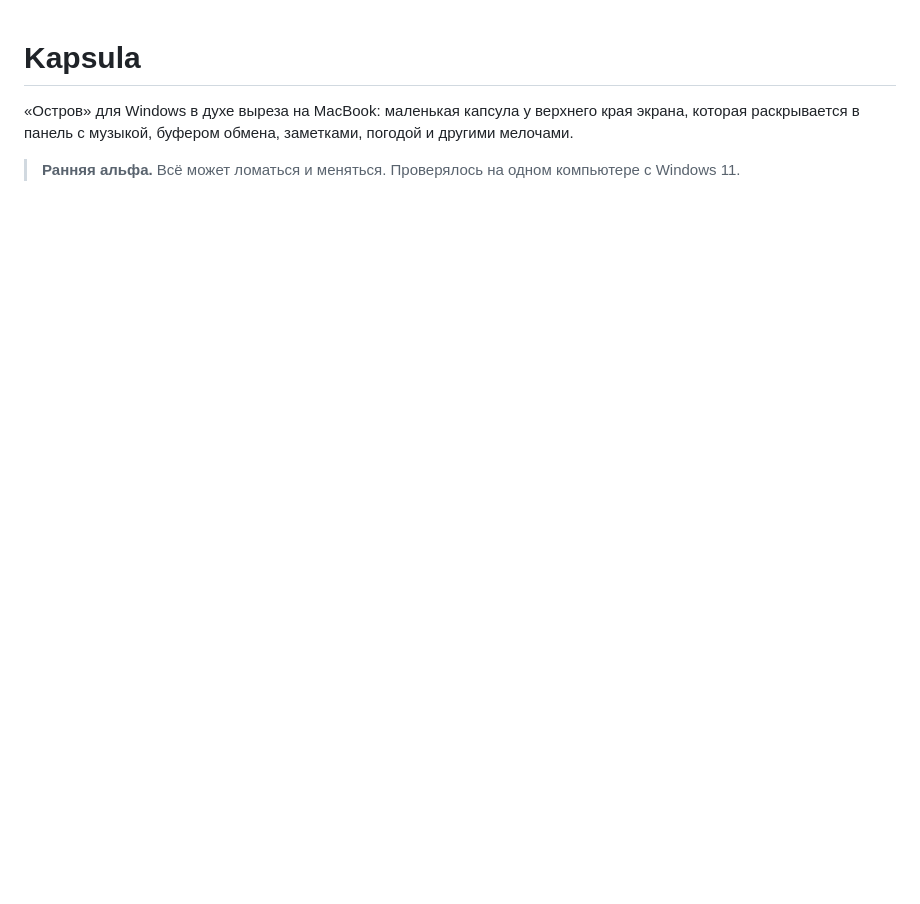
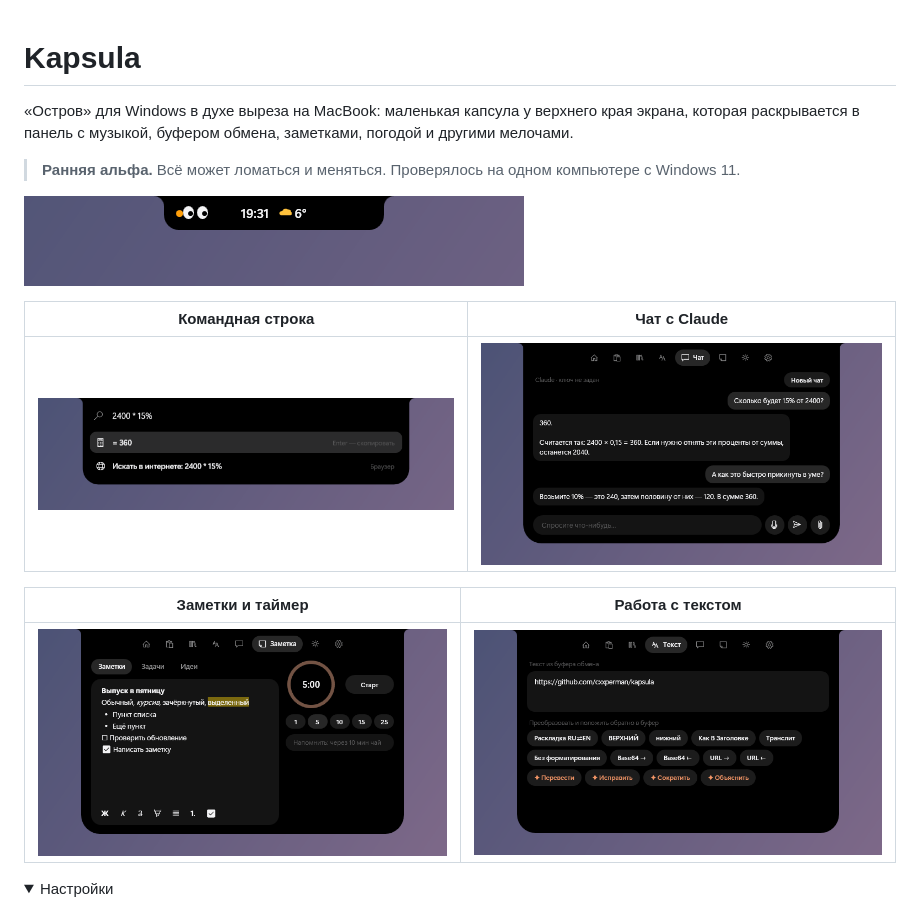
Before and after one commit to cxxperman/kapsula, a Markdown page: README.md, the part around one of its changes. Drawn GitHub-style; pictures changed too: docs/screenshots/chat.png (added), docs/screenshots/command.png (added), docs/screenshots/note.png (added); folded sections open; blank space fills up the shorter version.

Commit message:
README: скриншоты
Co-Authored-By: Claude Fable 5.2 <noreply@anthropic.com>

```diff
--- a/README.md
+++ b/README.md
@@ -3,3 +3,17 @@
 «Остров» для Windows в духе выреза на MacBook: маленькая капсула у верхнего края экрана, которая раскрывается в панель с музыкой, буфером обмена, заметками, погодой и другими мелочами.
 
 > **Ранняя альфа.** Всё может ломаться и меняться. Проверялось на одном компьютере с Windows 11.
+
+![Капсула в свёрнутом виде](docs/screenshots/pill.png)
+
+| Командная строка | Чат с Claude |
+|---|---|
+| ![Командная строка считает проценты](docs/screenshots/command.png) | ![Чат с Claude](docs/screenshots/chat.png) |
+
+| Заметки и таймер | Работа с текстом |
+|---|---|
+| ![Заметки, задачи и таймер](docs/screenshots/note.png) | ![Преобразования текста из буфера](docs/screenshots/text.png) |
+
+<details>
+<summary>Настройки</summary>
+
```
Also changed, not shown: other parts of README.md (+3 -0 lines), docs/screenshots/settings.png (added).
